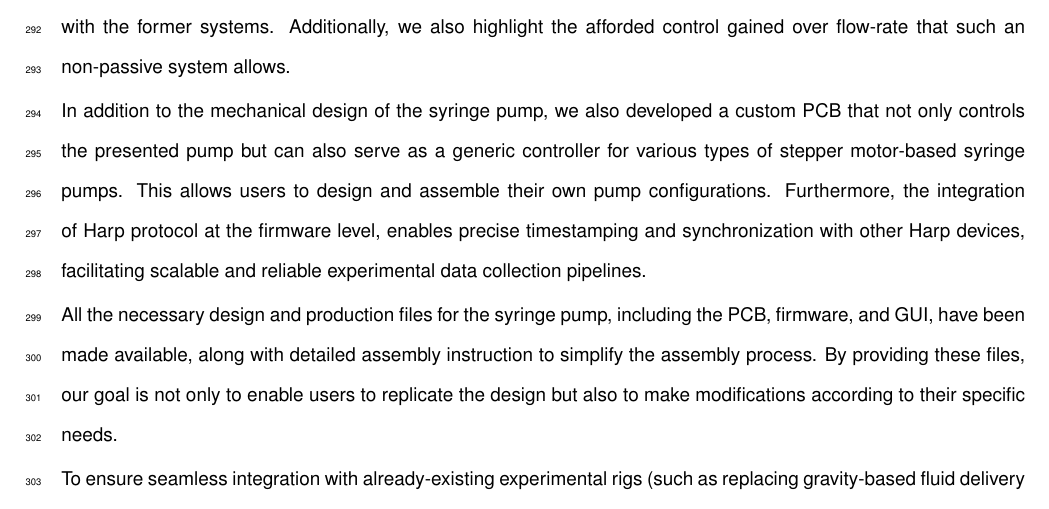
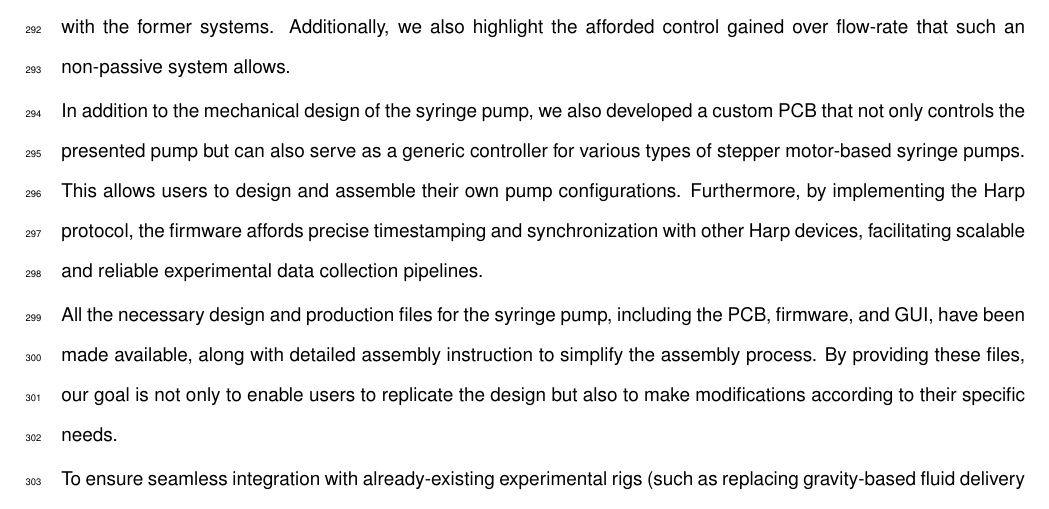
Before and after one commit to fchampalimaud/syringe.pump.manuscript, a LaTeX document (Manuscript/00_Article_Merge.tex, which reads Manuscript/Chapters/Discussion.tex): part of page 18 of 20, cut so that both start at the same text. Compiled offline with pdfLaTeX.

Commit message:
Update Manuscript/Chapters/Discussion.tex

```diff
--- a/Manuscript/Chapters/Discussion.tex
+++ b/Manuscript/Chapters/Discussion.tex
@@ -2,7 +2,7 @@ Inspired by previous projects (\citep{Amarante2019, Wijnen2014}), we present a f
 
 We provide an alternative to gravity-based passive systems, by designing a scalable and affordable solution that allows for dynamic control over reward delivery, without suffering from the long-term stability issues often associated with the former systems. Additionally, we also highlight the afforded control gained over flow-rate that such an non-passive system allows.
 
-In addition to the mechanical design of the syringe pump, we also developed a custom PCB that not only controls the presented pump but can also serve as a generic controller for various types of stepper motor-based syringe pumps. This allows users to design and assemble their own pump configurations. Furthermore, the integration of Harp protocol at the firmware level, enables precise timestamping and synchronization with other Harp devices, facilitating scalable and reliable experimental data collection pipelines.
+In addition to the mechanical design of the syringe pump, we also developed a custom PCB that not only controls the presented pump but can also serve as a generic controller for various types of stepper motor-based syringe pumps. This allows users to design and assemble their own pump configurations. Furthermore, by implementing the Harp protocol, the firmware affords precise timestamping and synchronization with other Harp devices, facilitating scalable and reliable experimental data collection pipelines.
 
 All the necessary design and production files for the syringe pump, including the PCB, firmware, and GUI, have been made available, along with detailed assembly instruction to simplify the assembly process. By providing these files, our goal is not only to enable users to replicate the design but also to make modifications according to their specific needs.
 
```
